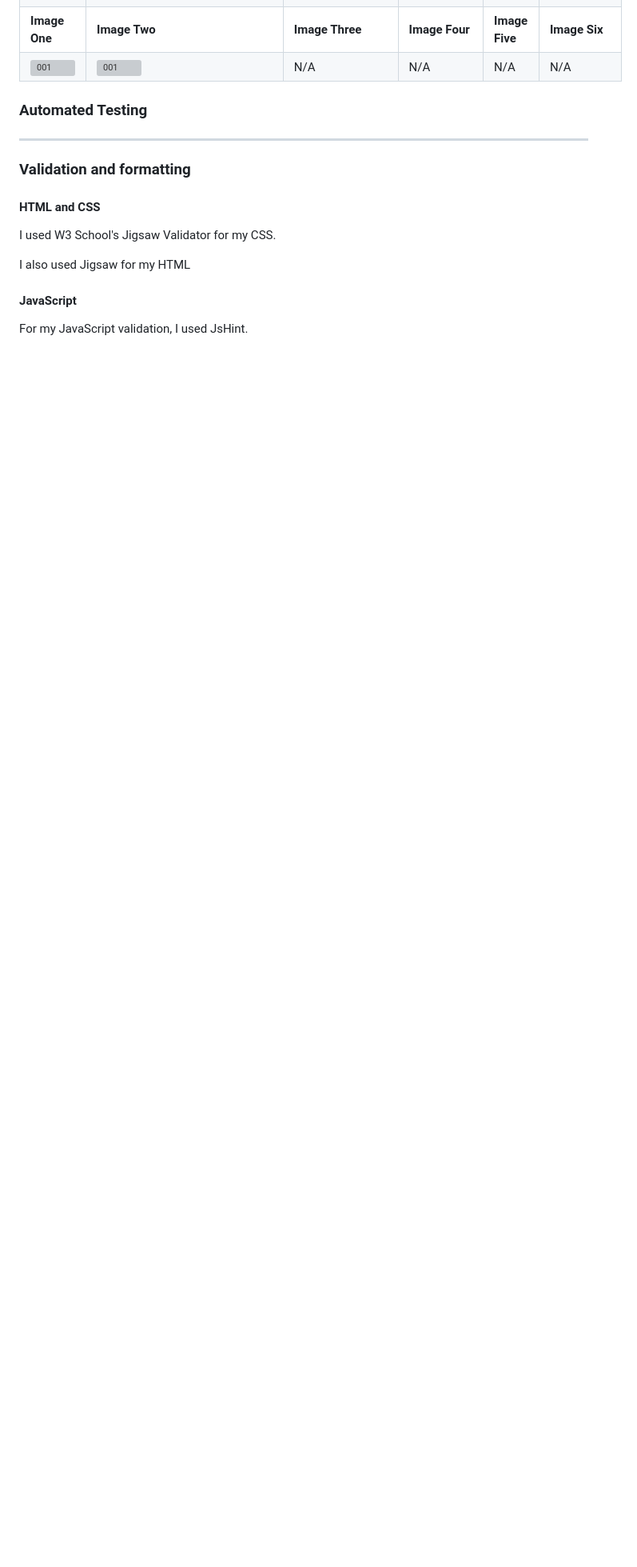
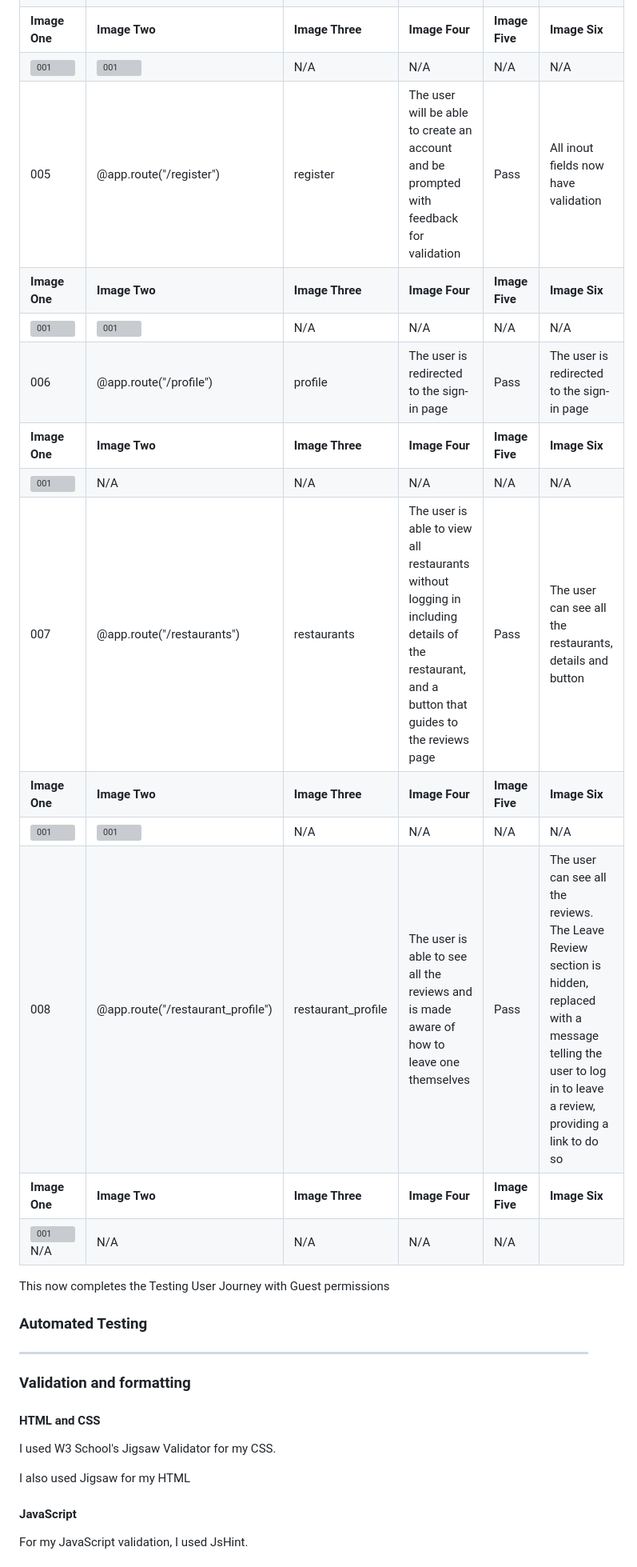
Before and after one commit to Dan-Matthews-23/local-legends, a Markdown page: TESTING.md, the part around the change. Shown at 80% size. Drawn GitHub-style; blank space fills up the shorter version; grey boxes are pictures that could not be loaded.

Commit message:
UPDATED testing readme with results og testing user journey

```diff
--- a/TESTING.md
+++ b/TESTING.md
@@ -76,6 +76,22 @@ The project was built using Google Chrome and tested through Chrome Developer To
 | 004                |  @app.route("/register")         | register              |  The user will be able to create an account and be prompted with feedback for validation      | Fail       | The verification is displayed on the email address but does not initiate responses for username already taken or password too simple      |
 | **Image One**       |   **Image Two**   |**Image Three**      |**Image Four**                         |**Image Five**  |**Image Six**  |
 | ![001](/assets/testing/testing-images/testing-user-journey-test-four-a)       | ![001](/assets/testing/testing-images/testing-user-journey-test-four-b) | N/A            | N/A| N/A| N/A|
+| 005                |  @app.route("/register")         | register              |  The user will be able to create an account and be prompted with feedback for validation      | Pass       | All inout fields now have validation      |
+| **Image One**       |   **Image Two**   |**Image Three**      |**Image Four**                         |**Image Five**  |**Image Six**  |
+| ![001](/assets/testing/testing-images/testing-user-journey-test-five-a)       | ![001](/assets/testing/testing-images/testing-user-journey-test-five-b) | N/A            | N/A| N/A| N/A|
+| 006                |  @app.route("/profile")         | profile              |  The user is redirected to the sign-in page      | Pass       | The user is redirected to the sign-in page      |
+| **Image One**       |   **Image Two**   |**Image Three**      |**Image Four**                         |**Image Five**  |**Image Six**  |
+| ![001](/assets/testing/testing-images/testing-user-journey-test-six-a)       | N/A | N/A            | N/A| N/A| N/A|
+| 007                |  @app.route("/restaurants")         | restaurants              |  The user is able to view all restaurants without logging in including details of the restaurant, and a button that guides to the reviews page      | Pass       | The user can see all the restaurants, details and button      |
+| **Image One**       |   **Image Two**   |**Image Three**      |**Image Four**                         |**Image Five**  |**Image Six**  |
+| ![001](/assets/testing/testing-images/testing-user-journey-test-seven-a)       | ![001](/assets/testing/testing-images/testing-user-journey-test-seven-b) | N/A            | N/A| N/A| N/A|
+| 008                |  @app.route("/restaurant_profile")         | restaurant_profile              |  The user is able to see all the reviews and is made aware of how to leave one themselves      | Pass       | The user can see all the reviews. The Leave Review section is hidden, replaced with a message telling the user to log in to leave a review, providing a link to do so      |
+| **Image One**       |   **Image Two**   |**Image Three**      |**Image Four**                         |**Image Five**  |**Image Six**  |
+| ![001](/assets/testing/testing-images/testing-user-journey-test-eight-a)       N/A | N/A            | N/A| N/A| N/A|
+
+This now completes the Testing User Journey with Guest permissions
+
+
 
 
 
```
